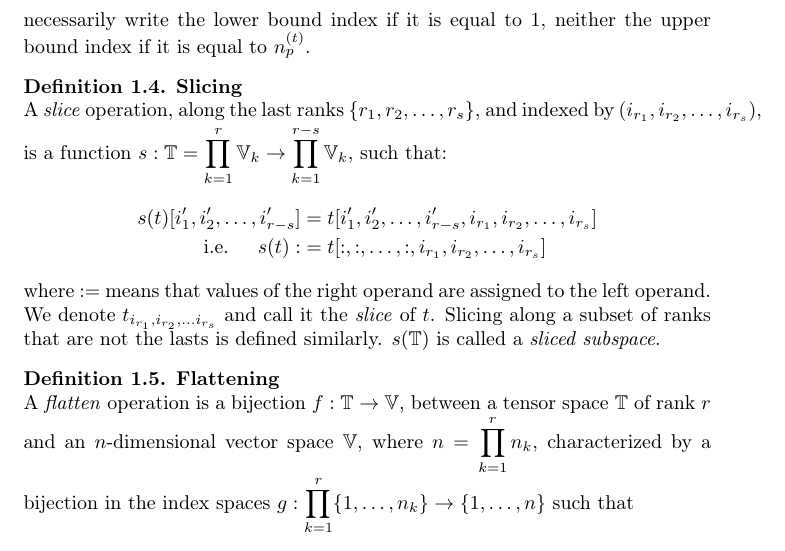
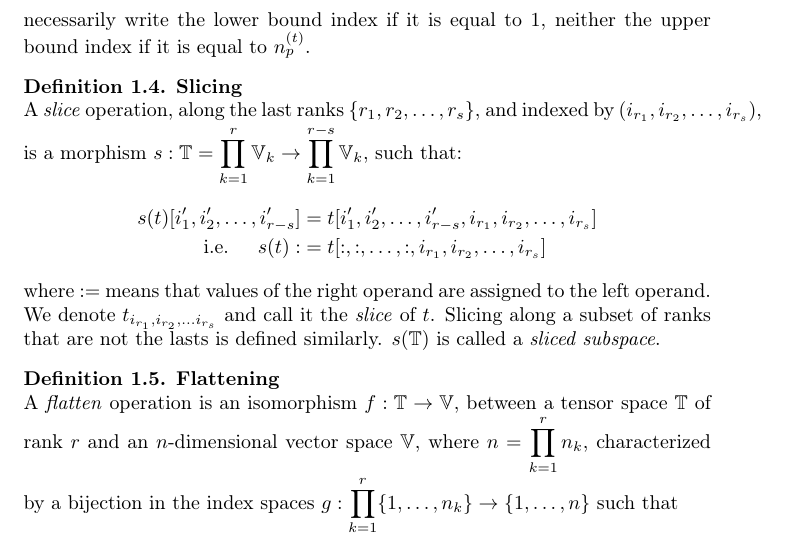
Before and after one commit to randomboolean/thesis, a LaTeX document (chapter_unsorted/structure.tex): part of page 2 of 9, cut so that both start at the same text. Compiled offline with pdfLaTeX.

Commit message:
morphism

```diff
--- a/chapter_unsorted/structure.tex
+++ b/chapter_unsorted/structure.tex
@@ -70,7 +70,7 @@ When using an index $i_k$ for an entry of a tensor $t$, we implicitly assume tha
 For subtensor indexings, we don't necessarily write the lower bound index if it is equal to $1$, neither the upper bound index if it is equal to $n_p^{(t)}$.
 
 \begin{definition}\textbf{Slicing}\\
-A \emph{slice} operation, along the last ranks $\{r_1, r_2, \ldots, r_s\}$, and indexed by $(i_{r_1}, i_{r_2}, \ldots, i_{r_s})$, is a function $s: \tspace = \displaystyle \prod_{k=1}^r \vecspace_k \rightarrow \prod_{k=1}^{r-s} \vecspace_k$, such that:
+A \emph{slice} operation, along the last ranks $\{r_1, r_2, \ldots, r_s\}$, and indexed by $(i_{r_1}, i_{r_2}, \ldots, i_{r_s})$, is a morphism $s: \tspace = \displaystyle \prod_{k=1}^r \vecspace_k \rightarrow \prod_{k=1}^{r-s} \vecspace_k$, such that:
 \begin{align*}
 s(t)[i'_1, i'_2, \ldots, i'_{r-s}] &= t[i'_1, i'_2, \ldots, i'_{r-s}, i_{r_1}, i_{r_2}, \ldots, i_{r_s}] \\
 \text{ i.e. } \quad s(t) :&= t[:,:, \ldots, :, i_{r_1}, i_{r_2}, \ldots, i_{r_s}]
@@ -82,7 +82,7 @@ $s(\tspace)$ is called a \emph{sliced subspace}.
 \end{definition}
 
 \begin{definition}\textbf{Flattening}\\
-A \emph{flatten} operation is a bijection $f: \tspace \rightarrow \vecspace$, between a tensor space $\tspace$ of rank~$r$ and an $n$-dimensional vector space $\vecspace$, where $n =\displaystyle \prod_{k=1}^r n_k$, characterized by a bijection in the index spaces $g: \displaystyle \prod_{k=1}^r \{1, \ldots, n_k \} \rightarrow\{1, \ldots, n \}$ such that
+A \emph{flatten} operation is an isomorphism $f: \tspace \rightarrow \vecspace$, between a tensor space $\tspace$ of rank~$r$ and an $n$-dimensional vector space $\vecspace$, where $n =\displaystyle \prod_{k=1}^r n_k$, characterized by a bijection in the index spaces $g: \displaystyle \prod_{k=1}^r \{1, \ldots, n_k \} \rightarrow\{1, \ldots, n \}$ such that
 \begin{gather*}
   \forall t \in \tspace, f(t)[g(i_1, i_2, \ldots, i_r)] = f(t[i_1, i_2, \ldots, i_r])
 \end{gather*}
```
Also changed, not shown: chapter_unsorted/structure.pdf, chapter_unsorted/structure.tex (2 more changed lines).
